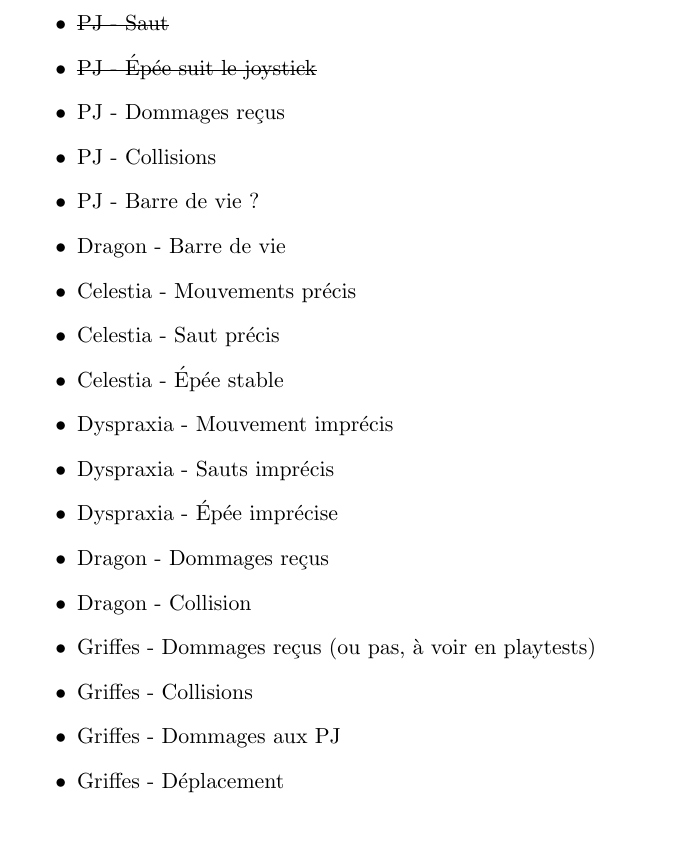
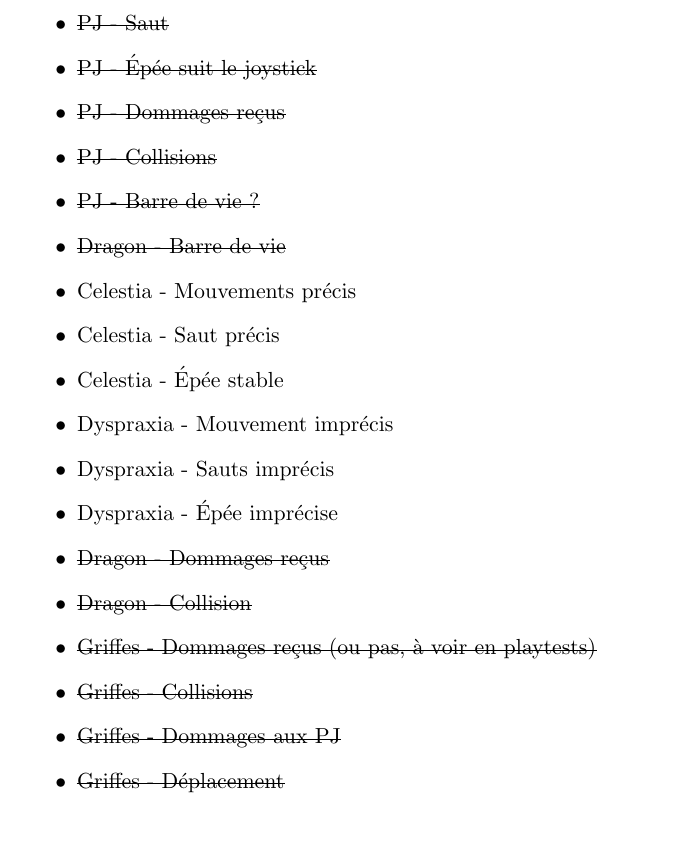
Before and after one commit to Tchetchouille/Dyspraxia-and-the-Dragon, a LaTeX document (Design Documents/Features.tex): part of page 1 of 3, cut so that both start at the same text. Compiled offline with pdfLaTeX.

Commit message:
Reported progress on Features' list

```diff
--- a/Design Documents/Features.tex
+++ b/Design Documents/Features.tex
@@ -21,20 +21,20 @@
 		\item \st{PJ - Mouvement (gauche - droite)}
 		\item \st{PJ - Saut}
 		\item \st{PJ - Épée suit le joystick}
-		\item PJ - Dommages reçus
-		\item PJ - Collisions
-		\item PJ - Barre de vie ?
-		\item Dragon - Barre de vie
+		\item \st{PJ - Dommages reçus}
+		\item \st{PJ - Collisions}
+		\item \st{PJ - Barre de vie ?}
+		\item \st{Dragon - Barre de vie}
 		\item Celestia - Mouvements précis
 		\item Celestia - Saut précis
 		\item Celestia - Épée stable
 		\item Dyspraxia - Mouvement imprécis
 		\item Dyspraxia - Sauts imprécis
 		\item Dyspraxia - Épée imprécise
-		\item Dragon - Dommages reçus
-		\item Dragon - Collision
-		\item Griffes - Dommages reçus (ou pas, à voir en playtests)
-		\item Griffes - Collisions
-		\item Griffes - Dommages aux PJ
-		\item Griffes - Déplacement
+		\item \st{Dragon - Dommages reçus}
+		\item \st{Dragon - Collision}
+		\item \st{Griffes - Dommages reçus (ou pas, à voir en playtests)}
+		\item \st{Griffes - Collisions}
+		\item \st{Griffes - Dommages aux PJ}
+		\item \st{Griffes - Déplacement}
 		\item Griffes - Telegraphing
```
Also changed, not shown: Design Documents/Features.pdf, Design Documents/Features.tex (8 more changed lines), 3 other files.
